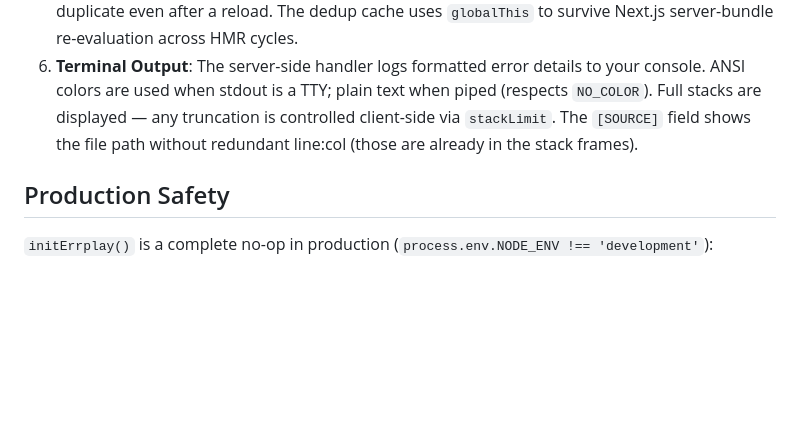
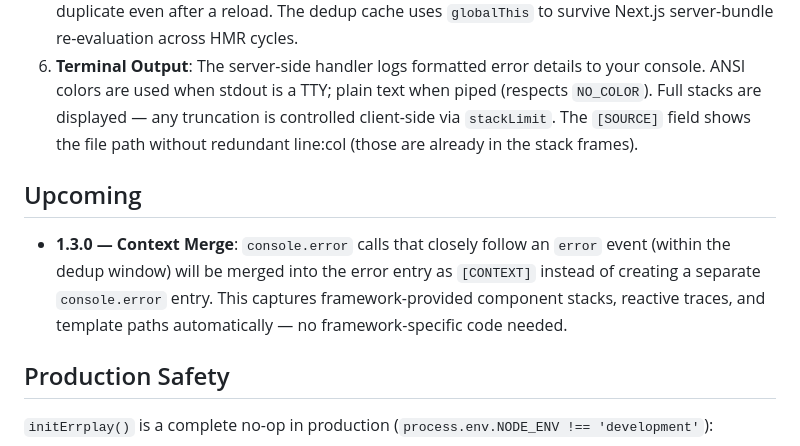
Before and after one commit to travofoz/errplay, a Markdown page: readme.md, the part around the change. GitHub-like rendering; blank space fills up the shorter version.

Commit message:
docs: add 1.3.0 context merge planned feature

```diff
--- a/readme.md
+++ b/readme.md
@@ -273,6 +273,10 @@ Bundler URL schemes (`webpack-internal://`, `turbopack://`, `file://`, etc.) are
 5.  **HMR Handling**: On page reload (including HMR), the script checks for stored errors and flushes them to the server before listeners are re-attached. The server's exact-match dedup (by `type`, `message`, `stack`, and original `timestamp`) silently drops any re-send — so you never see a duplicate even after a reload. The dedup cache uses `globalThis` to survive Next.js server-bundle re-evaluation across HMR cycles.
 6.  **Terminal Output**: The server-side handler logs formatted error details to your console. ANSI colors are used when stdout is a TTY; plain text when piped (respects `NO_COLOR`). Full stacks are displayed — any truncation is controlled client-side via `stackLimit`. The `[SOURCE]` field shows the file path without redundant line:col (those are already in the stack frames).
 
+## Upcoming
+
+- **1.3.0 — Context Merge**: `console.error` calls that closely follow an `error` event (within the dedup window) will be merged into the error entry as `[CONTEXT]` instead of creating a separate `console.error` entry. This captures framework-provided component stacks, reactive traces, and template paths automatically — no framework-specific code needed.
+
 ## Production Safety
 
 `initErrplay()` is a complete no-op in production (`process.env.NODE_ENV !== 'development'`):
```
